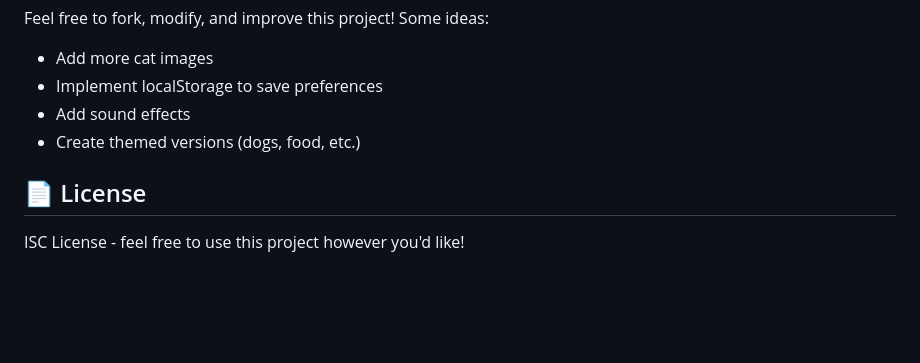
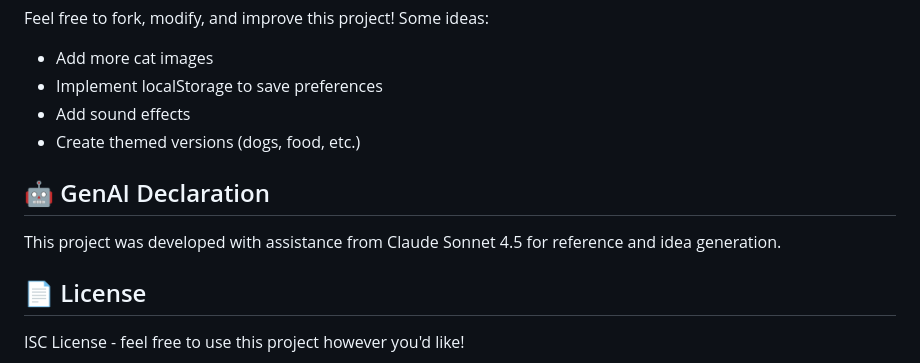
Before and after one commit to jiaen127/Paws_And_Preferences, a Markdown page: README.md, the part around the change. Drawn GitHub-style; blank space fills up the shorter version.

Commit message:
Add GenAI declaration to README
Included a section in the README to declare that Claude Sonnet 4.5 was used for reference and idea generation during project development.

```diff
--- a/README.md
+++ b/README.md
@@ -150,6 +150,10 @@ Feel free to fork, modify, and improve this project! Some ideas:
 - Add sound effects
 - Create themed versions (dogs, food, etc.)
 
+## 🤖 GenAI Declaration
+
+This project was developed with assistance from Claude Sonnet 4.5 for reference and idea generation.
+
 ## 📄 License
 
 ISC License - feel free to use this project however you'd like!
```
